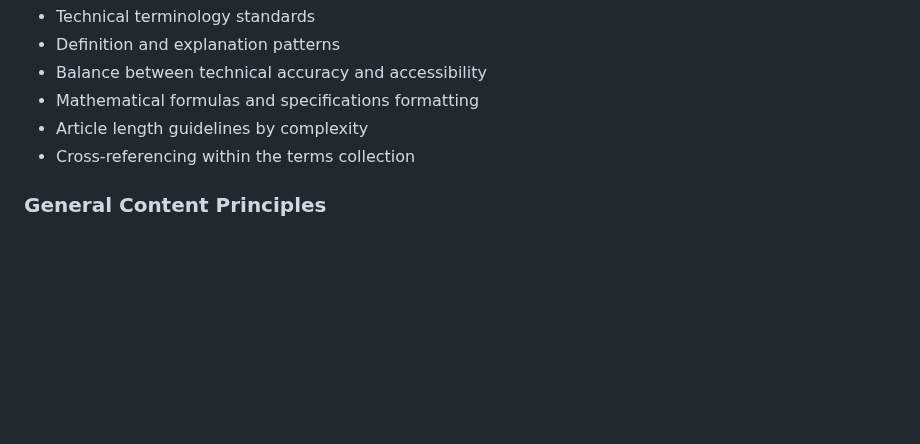
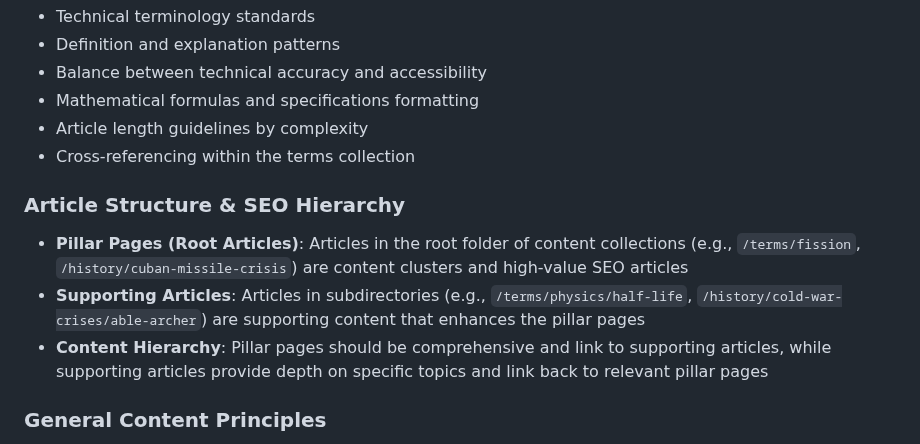
Before and after one commit to nuclearblastsimulator/nuclear-blast-simulator, a Markdown page: CLAUDE.md, the part around the change. Drawn GitHub-style; blank space fills up the shorter version.

Commit message:
Tell Claude about article structure

```diff
--- a/CLAUDE.md
+++ b/CLAUDE.md
@@ -133,6 +133,11 @@ Follow the detailed style guide at `/guides/TERMS_ARTICLE_STYLE_GUIDE.md` which
 - Article length guidelines by complexity
 - Cross-referencing within the terms collection
 
+### Article Structure & SEO Hierarchy
+- **Pillar Pages (Root Articles)**: Articles in the root folder of content collections (e.g., `/terms/fission`, `/history/cuban-missile-crisis`) are content clusters and high-value SEO articles
+- **Supporting Articles**: Articles in subdirectories (e.g., `/terms/physics/half-life`, `/history/cold-war-crises/able-archer`) are supporting content that enhances the pillar pages
+- **Content Hierarchy**: Pillar pages should be comprehensive and link to supporting articles, while supporting articles provide depth on specific topics and link back to relevant pillar pages
+
 ### General Content Principles
 - **Dual-content structure**: Summary before `<!-- SUMMARY_END -->`, then full content
 - **Educational focus**: Always prioritize learning and understanding
```
